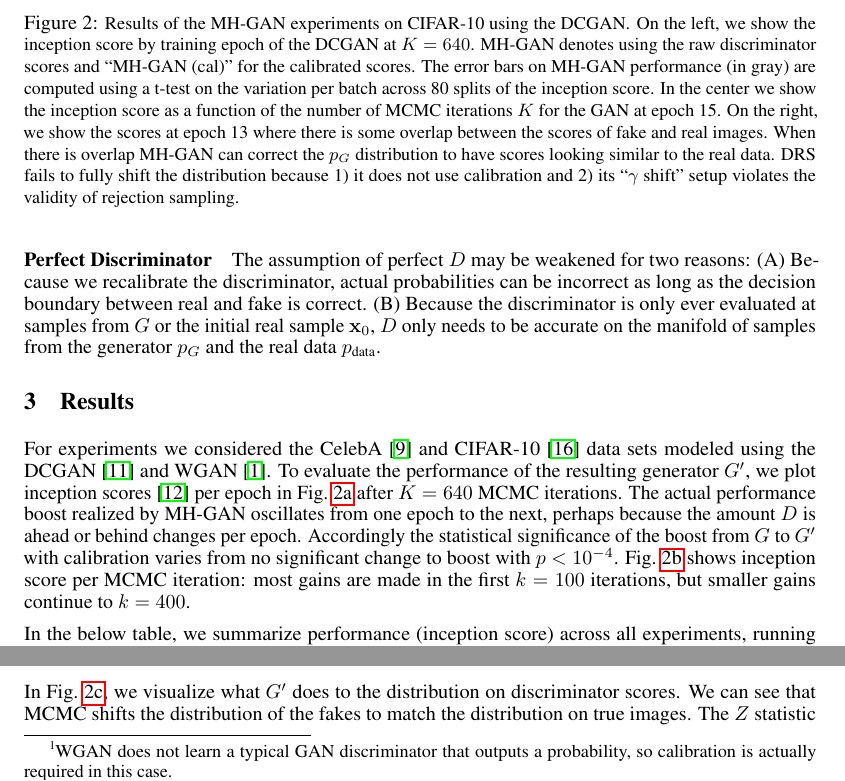
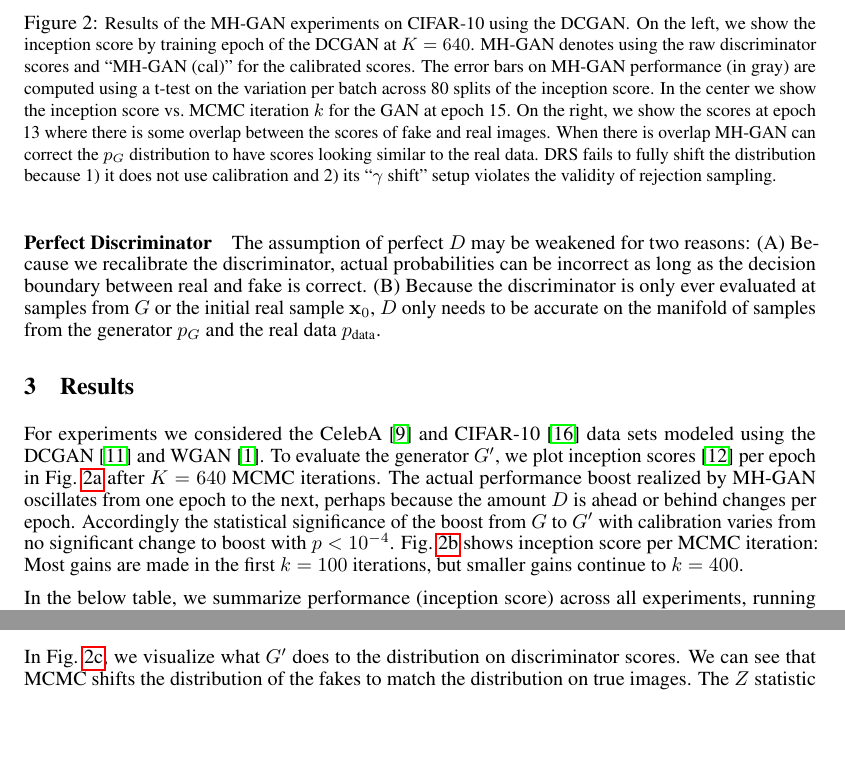
Before and after one commit to rdturnermtl/mhgan_tex, a LaTeX document (mhgan.tex): two parts of page 3 of 4, joined at a grey line, cut so that both start at the same text, the shorter picture padded with empty space. Compiled offline with pdfLaTeX.

Commit message:
back to 3 pages

```diff
--- a/mhgan.tex
+++ b/mhgan.tex
@@ -283,7 +283,7 @@ The assumption of perfect $D$ may be weakened for two reasons:
     On the left, we show the inception score by training epoch of the DCGAN at $K=640$.
     MH-GAN denotes using the raw discriminator scores and ``MH-GAN (cal)'' for the calibrated scores.
     The error bars on MH-GAN performance (in gray) are computed using a t-test on the variation per batch across 80 splits of the inception score.
-    In the center we show the inception score as a function of the number of MCMC iterations $K$ for the GAN at epoch 15.
+    In the center we show the inception score vs.~MCMC iteration $k$ for the GAN at epoch 15.
     On the right, we show the scores at epoch 13 where there is some overlap between the scores of fake and real images.
     When there is overlap MH-GAN can correct the $\PG$ distribution to have scores looking similar to the real data.
     DRS fails to fully shift the distribution because 1)~it does not use calibration and 2)~its ``$\gamma$ shift'' setup violates the validity of rejection sampling.
@@ -296,14 +296,14 @@ The assumption of perfect $D$ may be weakened for two reasons:
 For experiments we considered the CelebA~\citep{Liu2015} and CIFAR-10~\citep{Torralba2008} data sets modeled using the DCGAN~\citep{Radford2015} and WGAN~\citep{Arjovsky2017}.
 %We also show the results of the calibration statistic $Z$ from~\eqref{eq:calib score}.
 %These results confirm our expectation that the raw discriminators do not output well calibrated probabilities.
-To evaluate the performance of the resulting generator $G'$, we plot inception scores~\citep{Salimans2016} per epoch in Fig.~\ref{fig:incep_by_epoch} after $K=640$ MCMC iterations.
+To evaluate the generator $G'$, we plot inception scores~\citep{Salimans2016} per epoch in Fig.~\ref{fig:incep_by_epoch} after $K=640$ MCMC iterations.
 The actual performance boost realized by MH-GAN oscillates from one epoch to the next, perhaps because the amount $D$ is ahead or behind changes per epoch.
-Accordingly the statistical significance of the boost from $G$ to $G'$ with calibration varies
-from no significant change to boost with \smash{$p < 10^{-4}$}.
+Accordingly the statistical significance of the boost from $G$ to $G'$ with calibration varies from no significant change to boost with \smash{$p < 10^{-4}$}.
 %The gap varies, and the overall statistical significance of the inception score boost from $G$ to $G'$ with a calibrated discriminator varies from
 %This makes sense as we rely on $D$ being ``ahead'' in some sense.
 %Because GAN training is a game of sorts, how far ahead $D$ is will vary by epoch.
-Fig.~\ref{fig:incep_by_iter} shows inception score per MCMC iteration: most gains are made in the first $k=100$ iterations, but smaller gains continue to $k=400$.
+Fig.~\ref{fig:incep_by_iter} shows inception score per MCMC iteration:
+Most gains are made in the first $k=100$ iterations, but smaller gains continue to $k=400$.
 
 In the below table, we summarize performance (inception score) across all experiments, running MCMC with $K=640$ iterations in all cases.
 %The DCGAN and WGAN are shown at epoch 60.
@@ -311,7 +311,9 @@ In the below table, we summarize performance (inception score) across all experi
 %In all cases we ran the MCMC procedure $K=640$ iterations as in Fig.~\ref{fig:incep_by_iter}.
 Behavior is qualitatively similar to that in Fig.~\ref{fig:incep_by_epoch}.
 While DRS improves on a direct GAN, MH-GAN improves inception score more in every case.
-Calibration helps in every case.\footnote{WGAN does not learn a typical GAN discriminator that outputs a probability, so calibration is actually required in this case.} Results are computed at epoch 60, as in Fig.~\ref{fig:incep_by_epoch} error bars and p-values are computed using a paired t-test across inception score batches, and all results are significantly better than the baseline GAN at \smash{$p < 0.05$}:
+Calibration helps in every case.
+%\footnote{WGAN does not learn a typical GAN discriminator that outputs a probability, so calibration is actually required in this case.}
+Results are computed at epoch 60, as in Fig.~\ref{fig:incep_by_epoch} error bars and p-values are computed using a paired t-test across inception score batches, and all results are significantly better than the baseline GAN at \smash{$p < 0.05$}:
 
 %Results showing inception score~\citep{Salimans2016} improvements from MH-GAN on DCGAN and WGAN at epoch 60.
 
```
Also changed, not shown: mhgan.tex (10 more changed lines).
